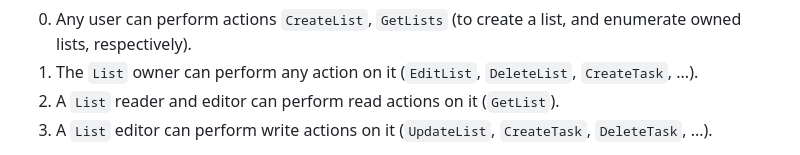
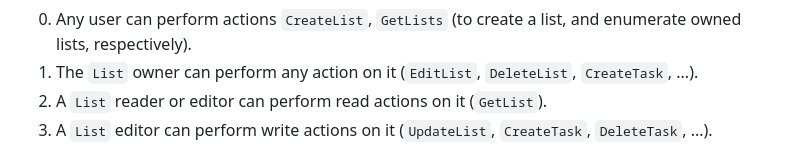
Before and after one commit to cedar-policy/cedar-examples, a Markdown page: tinytodo/TUTORIAL.md, the part around the change. Rendered like a GitHub page.

Commit message:
Update tinytodo/TUTORIAL.md
Co-authored-by: Andrew Wells <130512013+andrewmwells-amazon@users.noreply.github.com>

```diff
--- a/tinytodo/TUTORIAL.md
+++ b/tinytodo/TUTORIAL.md
@@ -330,7 +330,7 @@ In words, the policies can be described as follows:
 
 0. Any user can perform actions `CreateList`, `GetLists` (to create a list, and enumerate owned lists, respectively).
 1. The `List` owner can perform any action on it (`EditList`, `DeleteList`, `CreateTask`, ...).
-2. A `List` reader and editor can perform read actions on it (`GetList`).
+2. A `List` reader or editor can perform read actions on it (`GetList`).
 3. A `List` editor can perform write actions on it (`UpdateList`, `CreateTask`, `DeleteTask`, ...).
 
 To see how these policies affect the outcome, suppose user `kesha` attempts to create a task `"write release notes"` for list ID 0, which `andrew` created. This will result in the `create_task` handler being called, which we looked at earlier, which in turn will call `is_authorized` with a Cedar `Request` asking whether principal `User::"kesha"`  can perform action `Action::"CreateTask"` on resource `List::"0"`. The `is_authorized` call will also include the entities `&es` constructed from our `EntityStore`, which the Cedar authorization engine can consult when it evaluates each of the provided policies, one at a time.
```
